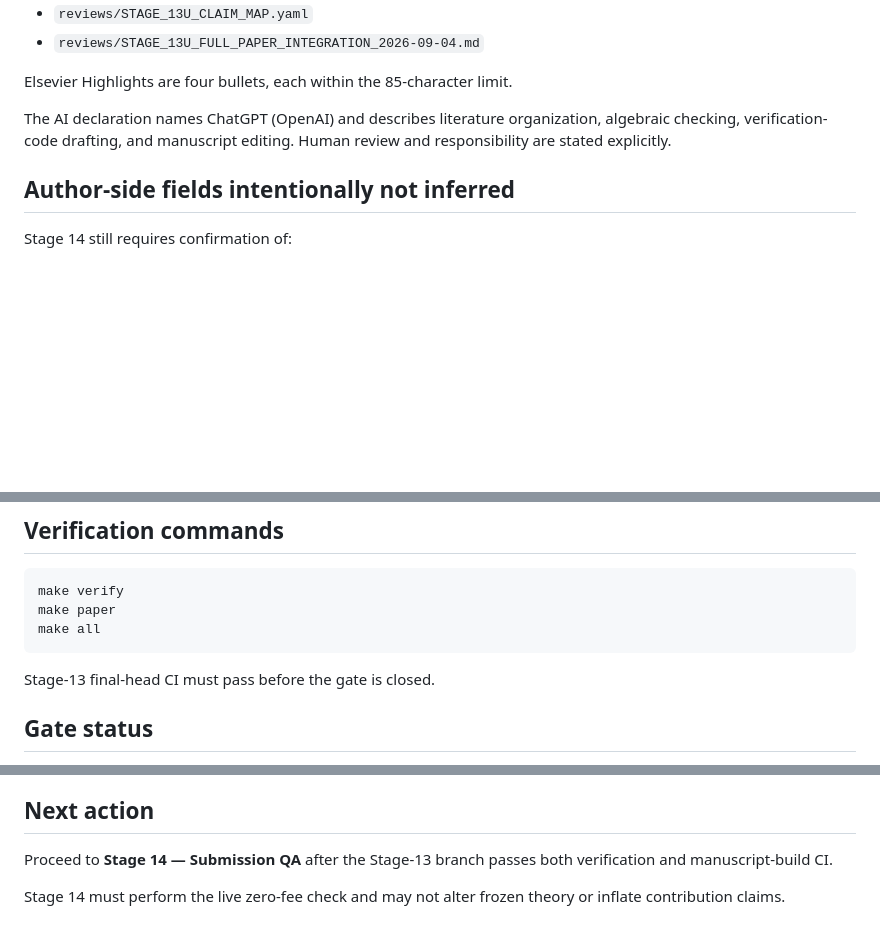
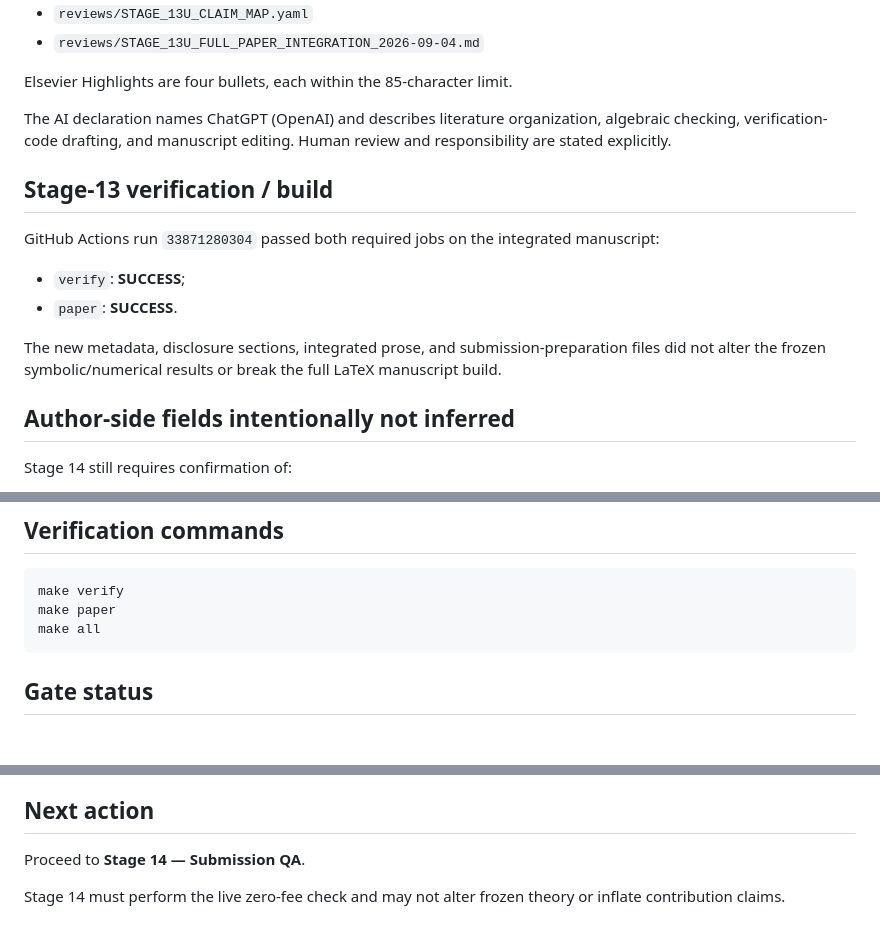
Before and after one commit to ryotamatsuki/directional-friction-spatial-competition, a Markdown page: STATUS.md, 3 parts joined by grey strips. GitHub-like rendering; blank space fills up the shorter version.

Commit message:
Stage 13: record passing CI and close integration gate

````diff
--- a/STATUS.md
+++ b/STATUS.md
@@ -59,6 +59,15 @@ Elsevier Highlights are four bullets, each within the 85-character limit.
 
 The AI declaration names ChatGPT (OpenAI) and describes literature organization, algebraic checking, verification-code drafting, and manuscript editing. Human review and responsibility are stated explicitly.
 
+## Stage-13 verification / build
+
+GitHub Actions run `33871280304` passed both required jobs on the integrated manuscript:
+
+- `verify`: **SUCCESS**;
+- `paper`: **SUCCESS**.
+
+The new metadata, disclosure sections, integrated prose, and submission-preparation files did not alter the frozen symbolic/numerical results or break the full LaTeX manuscript build.
+
 ## Author-side fields intentionally not inferred
 
 Stage 14 still requires confirmation of:
@@ -82,8 +91,6 @@ make paper
 make all
 ```
 
-Stage-13 final-head CI must pass before the gate is closed.
-
 ## Gate status
 
 - [x] Stage 3U mechanism search
@@ -102,6 +109,6 @@ Stage-13 final-head CI must pass before the gate is closed.
 
 ## Next action
 
-Proceed to **Stage 14 — Submission QA** after the Stage-13 branch passes both verification and manuscript-build CI.
+Proceed to **Stage 14 — Submission QA**.
 
 Stage 14 must perform the live zero-fee check and may not alter frozen theory or inflate contribution claims.
````
